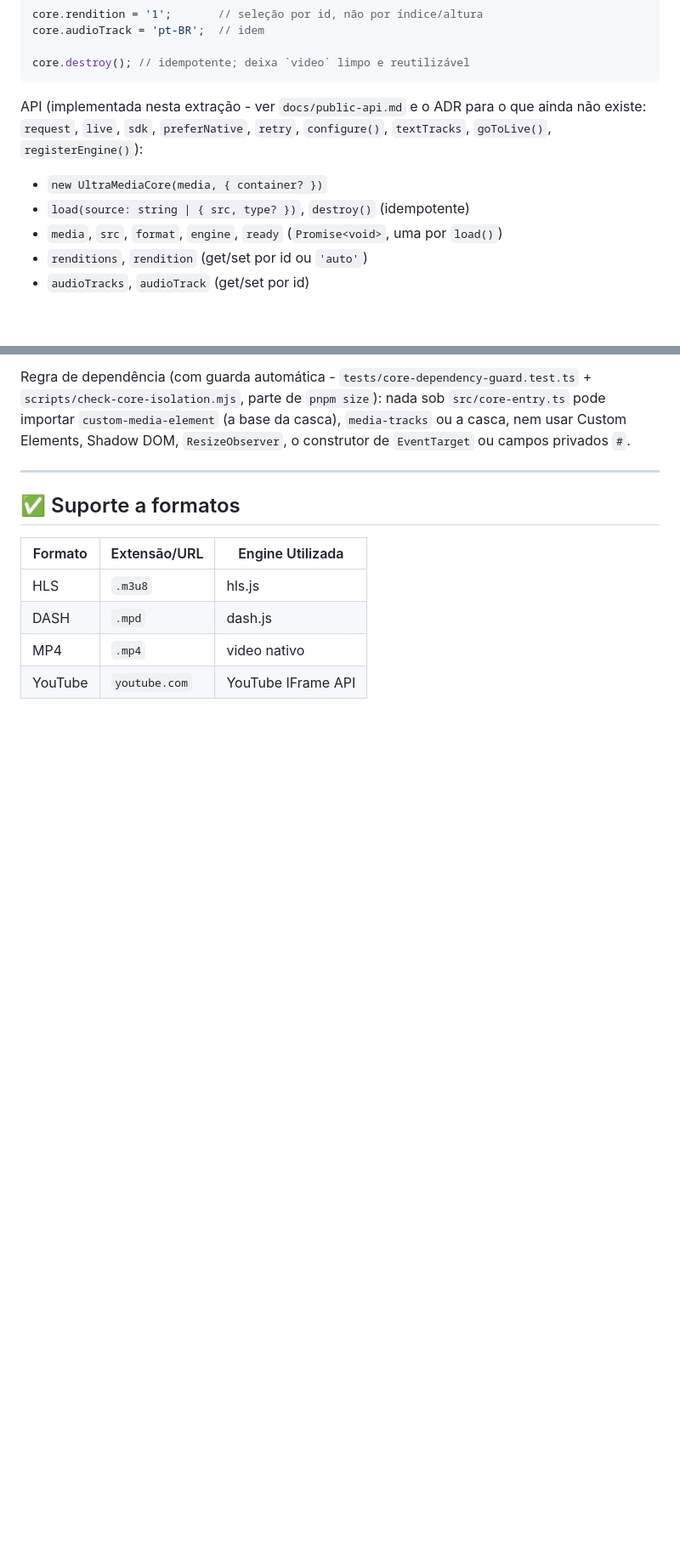
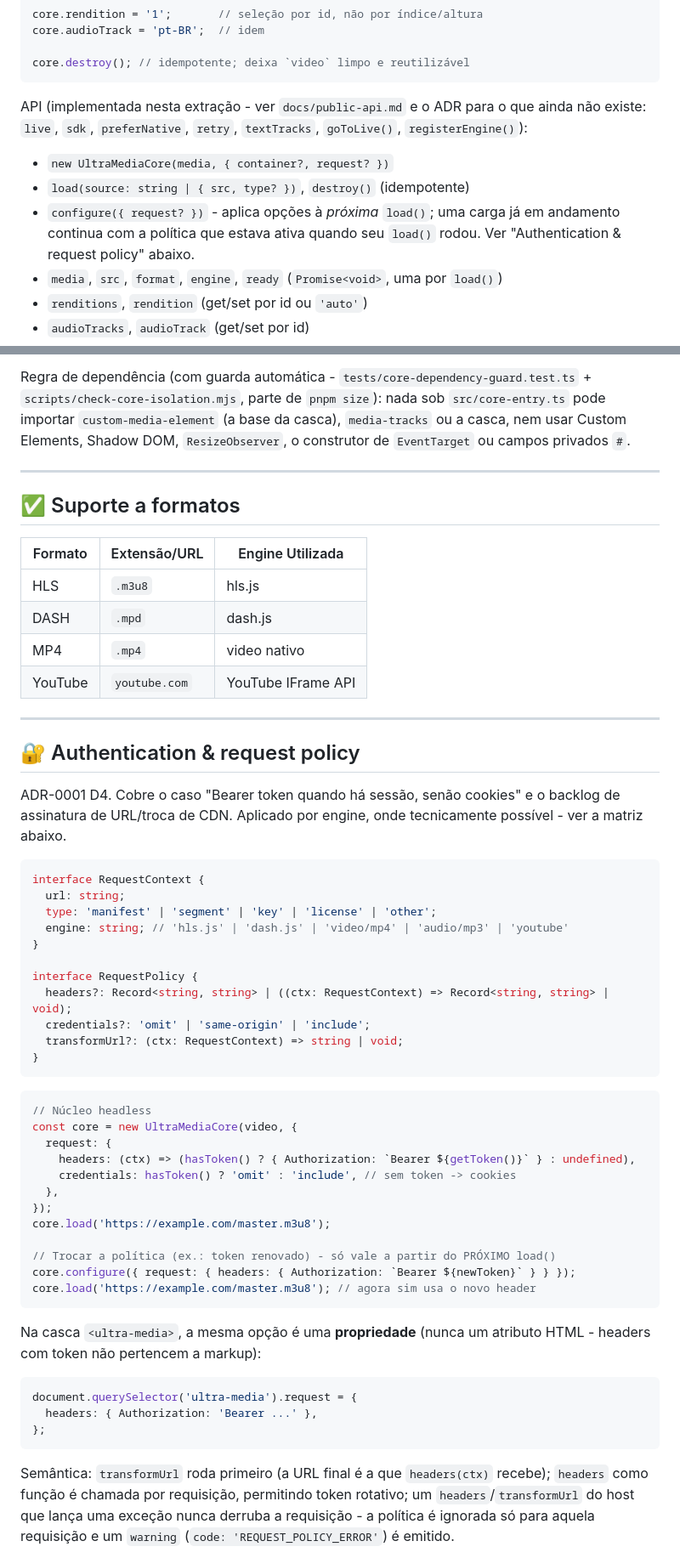
Before and after one commit to rodrigofranca/ultra-media-element, a Markdown page: core/README.md, 2 parts joined by grey strips. Shown at 85% size. Rendered like a GitHub page; blank space fills up the shorter version.

````diff
--- a/core/README.md
+++ b/core/README.md
@@ -112,11 +112,14 @@ core.destroy(); // idempotente; deixa `video` limpo e reutilizável
 ```
 
 API (implementada nesta extração - ver `docs/public-api.md` e o ADR para o
-que ainda não existe: `request`, `live`, `sdk`, `preferNative`, `retry`,
-`configure()`, `textTracks`, `goToLive()`, `registerEngine()`):
+que ainda não existe: `live`, `sdk`, `preferNative`, `retry`, `textTracks`,
+`goToLive()`, `registerEngine()`):
 
-- `new UltraMediaCore(media, { container? })`
+- `new UltraMediaCore(media, { container?, request? })`
 - `load(source: string | { src, type? })`, `destroy()` (idempotente)
+- `configure({ request? })` - aplica opções à *próxima* `load()`; uma carga
+  já em andamento continua com a política que estava ativa quando seu
+  `load()` rodou. Ver "Authentication & request policy" abaixo.
 - `media`, `src`, `format`, `engine`, `ready` (`Promise<void>`, uma por `load()`)
 - `renditions`, `rendition` (get/set por id ou `'auto'`)
 - `audioTracks`, `audioTrack` (get/set por id)
@@ -143,3 +146,56 @@ usar Custom Elements, Shadow DOM, `ResizeObserver`, o construtor de
 | DASH    | `.mpd`   | dash.js          |
 | MP4     | `.mp4`   | video nativo     |
 | YouTube | `youtube.com` | YouTube IFrame API |
+
+---
+
+## 🔐 Authentication & request policy
+
+ADR-0001 D4. Cobre o caso "Bearer token quando há sessão, senão cookies" e o
+backlog de assinatura de URL/troca de CDN. Aplicado por engine, onde
+tecnicamente possível - ver a matriz abaixo.
+
+```ts
+interface RequestContext {
+  url: string;
+  type: 'manifest' | 'segment' | 'key' | 'license' | 'other';
+  engine: string; // 'hls.js' | 'dash.js' | 'video/mp4' | 'audio/mp3' | 'youtube'
+}
+
+interface RequestPolicy {
+  headers?: Record<string, string> | ((ctx: RequestContext) => Record<string, string> | void);
+  credentials?: 'omit' | 'same-origin' | 'include';
+  transformUrl?: (ctx: RequestContext) => string | void;
+}
+```
+
+```ts
+// Núcleo headless
+const core = new UltraMediaCore(video, {
+  request: {
+    headers: (ctx) => (hasToken() ? { Authorization: `Bearer ${getToken()}` } : undefined),
+    credentials: hasToken() ? 'omit' : 'include', // sem token -> cookies
+  },
+});
+core.load('https://example.com/master.m3u8');
+
+// Trocar a política (ex.: token renovado) - só vale a partir do PRÓXIMO load()
+core.configure({ request: { headers: { Authorization: `Bearer ${newToken}` } } });
+core.load('https://example.com/master.m3u8'); // agora sim usa o novo header
+```
+
+Na casca `<ultra-media>`, a mesma opção é uma **propriedade** (nunca um
+atributo HTML - headers com token não pertencem a markup):
+
+```ts
+document.querySelector('ultra-media').request = {
+  headers: { Authorization: 'Bearer ...' },
+};
+```
+
+Semântica: `transformUrl` roda primeiro (a URL final é a que `headers(ctx)`
+recebe); `headers` como função é chamada por requisição, permitindo token
+rotativo; um `headers`/`transformUrl` do host que lança uma exceção nunca
+derruba a requisição - a política é ignorada só para aquela requisição e um
+`warning` (`code: 'REQUEST_POLICY_ERROR'`) é emitido.
+
````
Also changed, not shown: other parts of core/README.md (+15 -0 lines), docs/adr/0001-headless-core-and-element-shell.md (+18 -0 lines), docs/public-api.md (+14 -7 lines).
